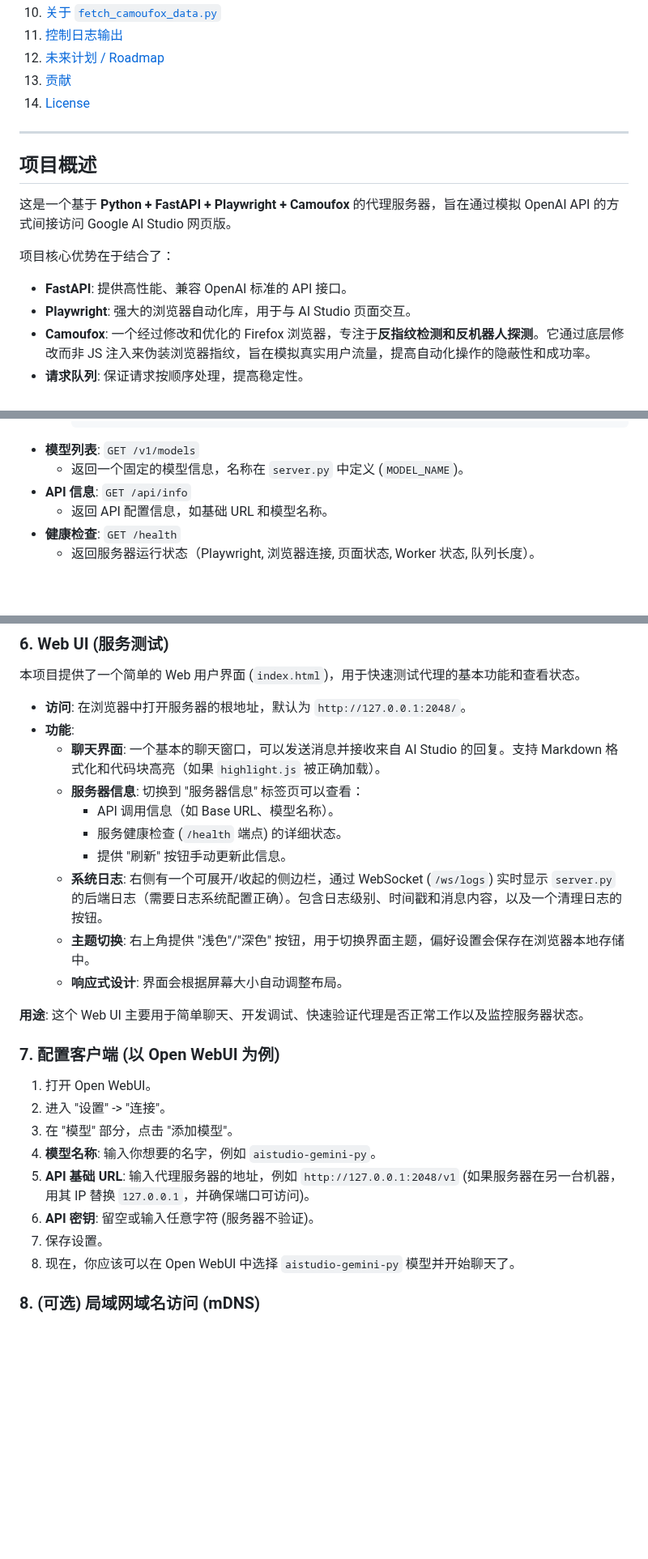
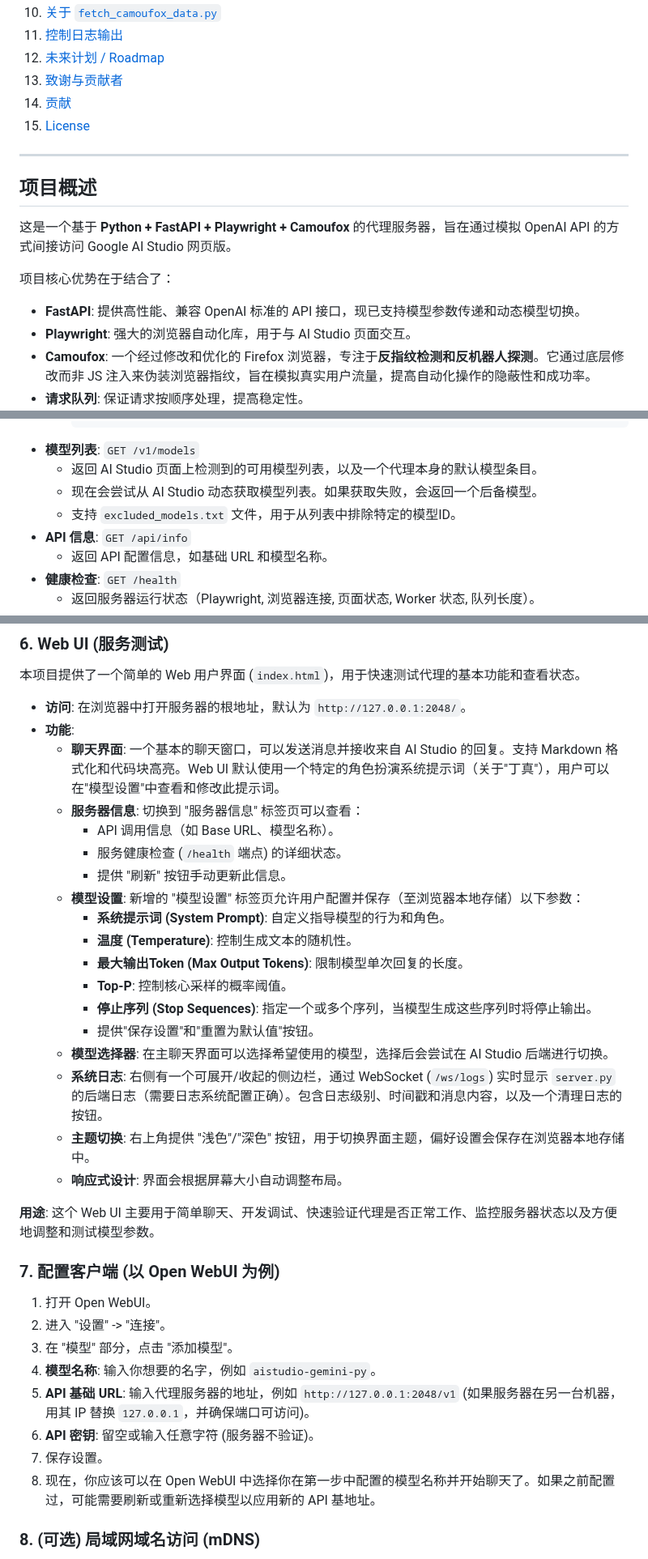
Before and after one commit to yattin/AIstudioProxyAPI, a Markdown page: README.md, 3 parts joined by grey strips. Shown at 81% size. Rendered like a GitHub page; blank space fills up the shorter version.

````diff
--- a/README.md
+++ b/README.md
@@ -28,8 +28,9 @@
 10. [关于 `fetch_camoufox_data.py`](#关于-fetch_camoufox_datapy)
 11. [控制日志输出](#控制日志输出-python-版本)
 12. [未来计划 / Roadmap](#未来计划--roadmap)
-13. [贡献](#贡献)
-14. [License](#license)
+13. [致谢与贡献者](#致谢与贡献者)
+14. [贡献](#贡献)
+15. [License](#license)
 
 ---
 
@@ -39,7 +40,7 @@
 
 项目核心优势在于结合了：
 
-*   **FastAPI**: 提供高性能、兼容 OpenAI 标准的 API 接口。
+*   **FastAPI**: 提供高性能、兼容 OpenAI 标准的 API 接口，现已支持模型参数传递和动态模型切换。
 *   **Playwright**: 强大的浏览器自动化库，用于与 AI Studio 页面交互。
 *   **Camoufox**: 一个经过修改和优化的 Firefox 浏览器，专注于**反指纹检测和反机器人探测**。它通过底层修改而非 JS 注入来伪装浏览器指纹，旨在模拟真实用户流量，提高自动化操作的隐蔽性和成功率。
 *   **请求队列**: 保证请求按顺序处理，提高稳定性。
@@ -379,7 +397,9 @@ python launch_camoufox.py --debug --server-port 2048
                 print(f"Error: {response.status_code}\n{response.text}")
         ```
 *   **模型列表**: `GET /v1/models`
-    *   返回一个固定的模型信息，名称在 `server.py` 中定义 (`MODEL_NAME`)。
+    *   返回 AI Studio 页面上检测到的可用模型列表，以及一个代理本身的默认模型条目。
+    *   现在会尝试从 AI Studio 动态获取模型列表。如果获取失败，会返回一个后备模型。
+    *   支持 `excluded_models.txt` 文件，用于从列表中排除特定的模型ID。
 *   **API 信息**: `GET /api/info`
     *   返回 API 配置信息，如基础 URL 和模型名称。
 *   **健康检查**: `GET /health`
@@ -395,16 +415,24 @@ python launch_camoufox.py --debug --server-port 2048
 
 *   **访问**: 在浏览器中打开服务器的根地址，默认为 `http://127.0.0.1:2048/`。
 *   **功能**:
-    *   **聊天界面**: 一个基本的聊天窗口，可以发送消息并接收来自 AI Studio 的回复。支持 Markdown 格式化和代码块高亮（如果 `highlight.js` 被正确加载）。
+    *   **聊天界面**: 一个基本的聊天窗口，可以发送消息并接收来自 AI Studio 的回复。支持 Markdown 格式化和代码块高亮。Web UI 默认使用一个特定的角色扮演系统提示词（关于"丁真"），用户可以在"模型设置"中查看和修改此提示词。
     *   **服务器信息**: 切换到 "服务器信息" 标签页可以查看：
         *   API 调用信息（如 Base URL、模型名称）。
         *   服务健康检查 (`/health` 端点) 的详细状态。
         *   提供 "刷新" 按钮手动更新此信息。
+    *   **模型设置**: 新增的 "模型设置" 标签页允许用户配置并保存（至浏览器本地存储）以下参数：
+        *   **系统提示词 (System Prompt)**: 自定义指导模型的行为和角色。
+        *   **温度 (Temperature)**: 控制生成文本的随机性。
+        *   **最大输出Token (Max Output Tokens)**: 限制模型单次回复的长度。
+        *   **Top-P**: 控制核心采样的概率阈值。
+        *   **停止序列 (Stop Sequences)**: 指定一个或多个序列，当模型生成这些序列时将停止输出。
+        *   提供"保存设置"和"重置为默认值"按钮。
+    *   **模型选择器**: 在主聊天界面可以选择希望使用的模型，选择后会尝试在 AI Studio 后端进行切换。
     *   **系统日志**: 右侧有一个可展开/收起的侧边栏，通过 WebSocket (`/ws/logs`) 实时显示 `server.py` 的后端日志（需要日志系统配置正确）。包含日志级别、时间戳和消息内容，以及一个清理日志的按钮。
     *   **主题切换**: 右上角提供 "浅色"/"深色" 按钮，用于切换界面主题，偏好设置会保存在浏览器本地存储中。
     *   **响应式设计**: 界面会根据屏幕大小自动调整布局。
 
-**用途**: 这个 Web UI 主要用于简单聊天、开发调试、快速验证代理是否正常工作以及监控服务器状态。
+**用途**: 这个 Web UI 主要用于简单聊天、开发调试、快速验证代理是否正常工作、监控服务器状态以及方便地调整和测试模型参数。
 
 ### 7. 配置客户端 (以 Open WebUI 为例)
 
@@ -415,7 +443,7 @@ python launch_camoufox.py --debug --server-port 2048
 5.  **API 基础 URL**: 输入代理服务器的地址，例如 `http://127.0.0.1:2048/v1` (如果服务器在另一台机器，用其 IP 替换 `127.0.0.1`，并确保端口可访问)。
 6.  **API 密钥**: 留空或输入任意字符 (服务器不验证)。
 7.  保存设置。
-8.  现在，你应该可以在 Open WebUI 中选择 `aistudio-gemini-py` 模型并开始聊天了。
+8.  现在，你应该可以在 Open WebUI 中选择你在第一步中配置的模型名称并开始聊天了。如果之前配置过，可能需要刷新或重新选择模型以应用新的 API 基地址。
 
 ### 8. (可选) 局域网域名访问 (mDNS)
 
````
Also changed, not shown: other parts of README.md (+48 -18 lines).
